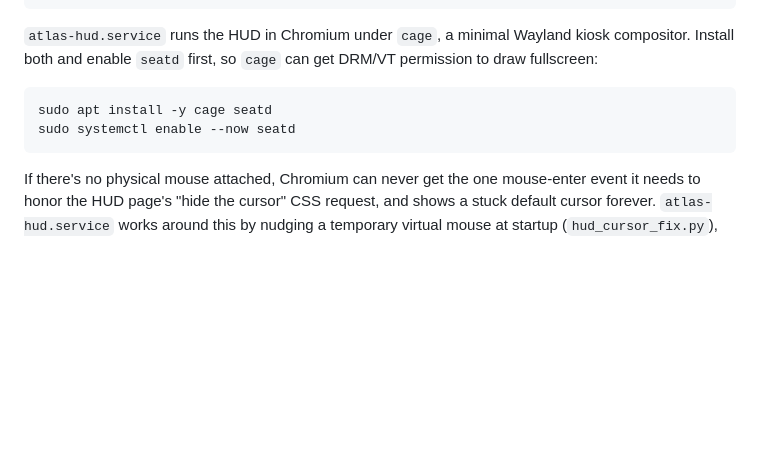
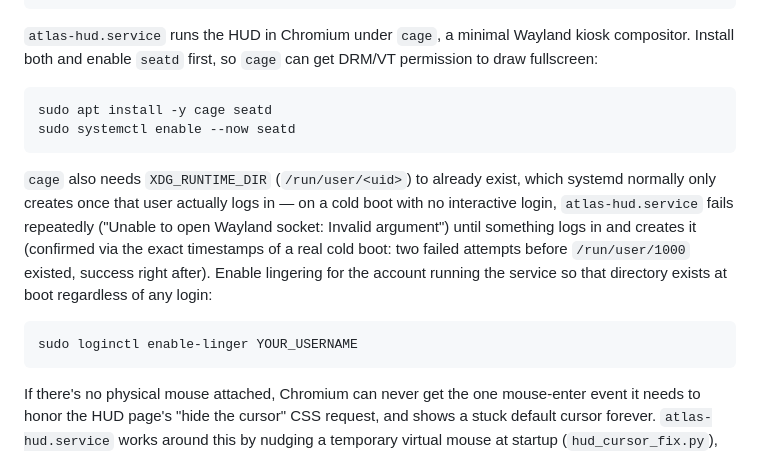
Before and after one commit to Bigboothie0311/atlas-robot, a Markdown page: README.md, the part around the change. GitHub-like rendering; blank space fills up the shorter version.

Commit message:
Document the actual root cause of the boot-stall (XDG_RUNTIME_DIR)
Real cold-boot timestamps nailed it precisely: atlas-hud.service's first
two attempts (18:39:08, 18:39:31) both failed with cage's "Unable to
open Wayland socket: Invalid argument" — before /run/user/1000 even
existed (birth time 18:39:45, created only once the SSH login session
triggered pam_systemd to make it). The third attempt, right after that
directory appeared, succeeded. Enabled lingering for the account
(loginctl enable-linger) so systemd creates that directory at boot
regardless of any login, and documented the requirement. This is
distinct from the seatd-ordering and uinput-module-loading fixes from
the last two commits — both of those were real, valid improvements,
just not what was actually causing the "waits for SSH" symptom.

Co-Authored-By: Claude Sonnet 5 <noreply@anthropic.com>

````diff
--- a/README.md
+++ b/README.md
@@ -273,6 +273,19 @@ sudo apt install -y cage seatd
 sudo systemctl enable --now seatd
 ```
 
+`cage` also needs `XDG_RUNTIME_DIR` (`/run/user/<uid>`) to already exist,
+which systemd normally only creates once that user actually logs in —
+on a cold boot with no interactive login, `atlas-hud.service` fails
+repeatedly ("Unable to open Wayland socket: Invalid argument") until
+something logs in and creates it (confirmed via the exact timestamps of
+a real cold boot: two failed attempts before `/run/user/1000` existed,
+success right after). Enable lingering for the account running the
+service so that directory exists at boot regardless of any login:
+
+```bash
+sudo loginctl enable-linger YOUR_USERNAME
+```
+
 If there's no physical mouse attached, Chromium can never get the one
 mouse-enter event it needs to honor the HUD page's "hide the cursor" CSS
 request, and shows a stuck default cursor forever. `atlas-hud.service`
````
